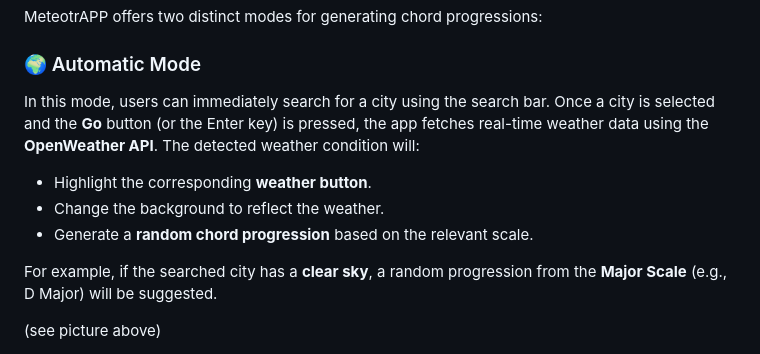
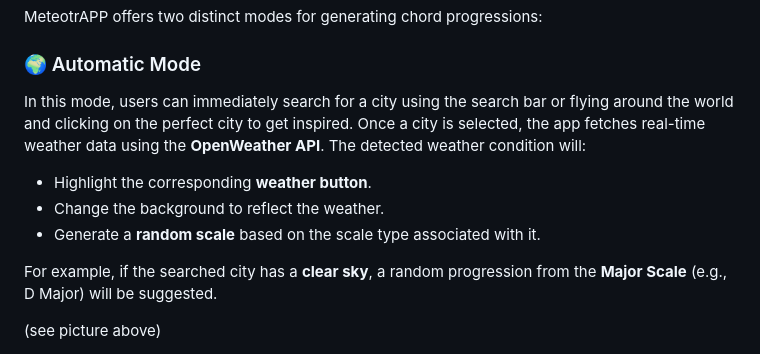
Before and after one commit to eleonorsrr/MeteotrAPP, a Markdown page: README.md, the part around the change. Rendered like a GitHub page.

```diff
--- a/README.md
+++ b/README.md
@@ -85,11 +85,11 @@ The bottom section of the interface provides a space for arranging and modifying
 MeteotrAPP offers two distinct modes for generating chord progressions:
 
 ### 🌍 Automatic Mode
-In this mode, users can immediately search for a city using the search bar. Once a city is selected and the **Go** button (or the Enter key) is pressed, the app fetches real-time weather data using the **OpenWeather API**. The detected weather condition will:
+In this mode, users can immediately search for a city using the search bar or flying around the world and clicking on the perfect city to get inspired. Once a city is selected, the app fetches real-time weather data using the **OpenWeather API**. The detected weather condition will:
 
 - Highlight the corresponding **weather button**.
 - Change the background to reflect the weather.
-- Generate a **random chord progression** based on the relevant scale.
+- Generate a **random scale** based on the scale type associated with it.
 
 For example, if the searched city has a **clear sky**, a random progression from the **Major Scale** (e.g., D Major) will be suggested.
 
```
